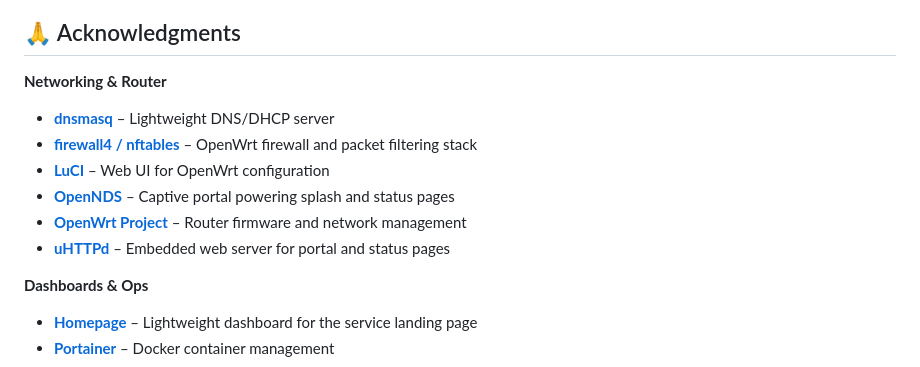
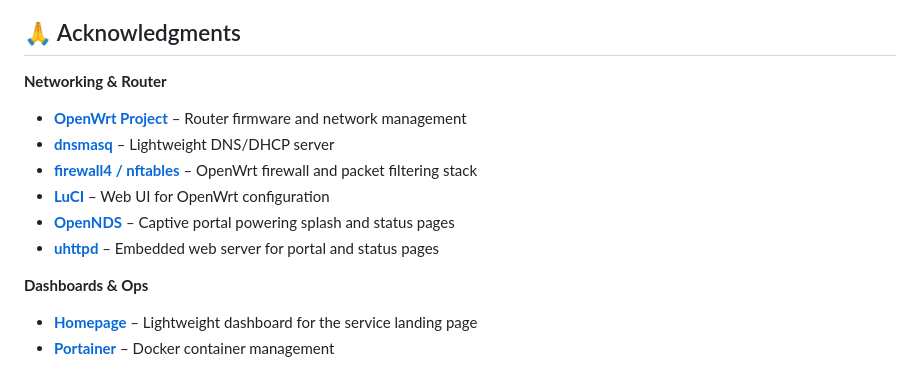
Before and after one commit to pyrometheous/Prepper-Pi, a Markdown page: README.md, the part around one of its changes. GitHub-like rendering.

```diff
--- a/README.md
+++ b/README.md
@@ -342,12 +342,12 @@ These improvements address the audit findings. Phase 1 is now properly configure
 
 **Networking & Router**
 
+* **[OpenWrt Project](https://openwrt.org/)** – Router firmware and network management
 * **[dnsmasq](https://thekelleys.org.uk/dnsmasq/doc.html)** – Lightweight DNS/DHCP server
 * **[firewall4 / nftables](https://openwrt.org/docs/guide-user/firewall/firewall_configuration)** – OpenWrt firewall and packet filtering stack
 * **[LuCI](https://github.com/openwrt/luci)** – Web UI for OpenWrt configuration
 * **[OpenNDS](https://opennds.org/)** – Captive portal powering splash and status pages
-* **[OpenWrt Project](https://openwrt.org/)** – Router firmware and network management
-* **[uHTTPd](https://openwrt.org/docs/guide-user/services/webserver/uhttpd)** – Embedded web server for portal and status pages
+* **[uhttpd](https://openwrt.org/docs/guide-user/services/webserver/uhttpd)** – Embedded web server for portal and status pages
 
 **Dashboards & Ops**
 
```
Also changed, not shown: other parts of README.md (+1 -1 lines).
